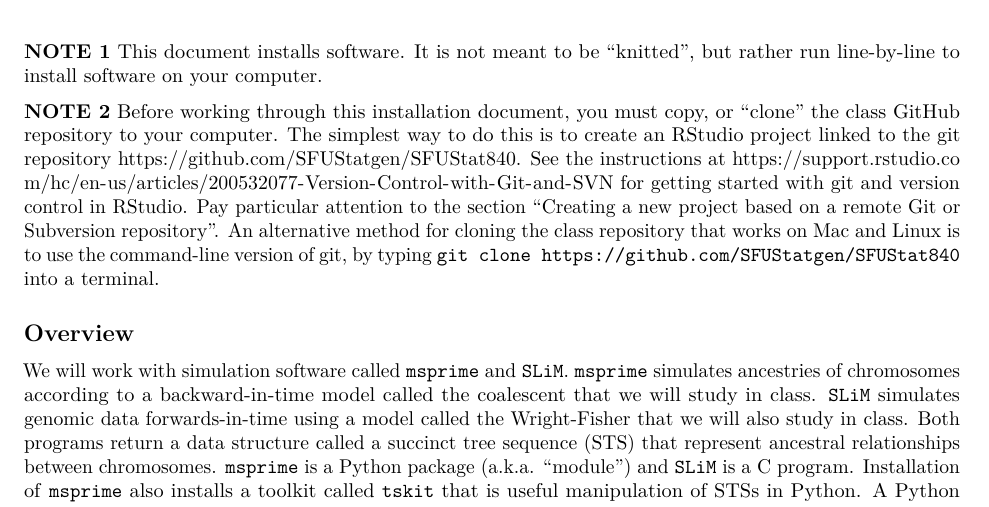
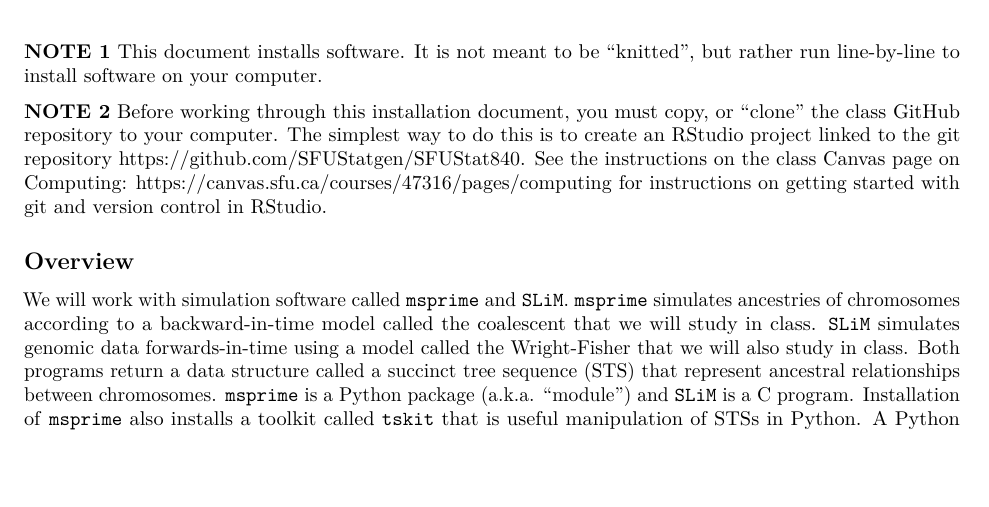
Before and after one commit to SFUStatgen/SFUStat840, an R Markdown document (InstallationNotes/installSimSoftware.Rmd): part of page 1 of 4, cut so that both start at the same text, the shorter picture padded with empty space. Rendered offline with R 4.5, knitr and Pandoc, then LaTeX, with nearby package versions; some code elsewhere in the file could not run offline.

Commit message:
clean up notes at top of installation document

```diff
--- a/InstallationNotes/installSimSoftware.Rmd
+++ b/InstallationNotes/installSimSoftware.Rmd
@@ -16,9 +16,10 @@ but rather run line-by-line to install software on your computer.
 must copy, or "clone" the class GitHub repository to your computer.
 The simplest way to do this is to create an RStudio project linked to the git
 repository https://github.com/SFUStatgen/SFUStat840. See the instructions
-at https://support.rstudio.com/hc/en-us/articles/200532077-Version-Control-with-Git-and-SVN for getting started with git and version control in RStudio. Pay particular attention to the section "Creating a new project based on a remote Git or Subversion repository". An alternative method for cloning the class repository
-that works on Mac and Linux is to use the command-line version of git,
-by typing `git clone https://github.com/SFUStatgen/SFUStat840` into a terminal.
+on the class Canvas page on Computing:
+https://canvas.sfu.ca/courses/47316/pages/computing
+for instructions on
+getting started with git and version control in RStudio.
 
 
 
```
